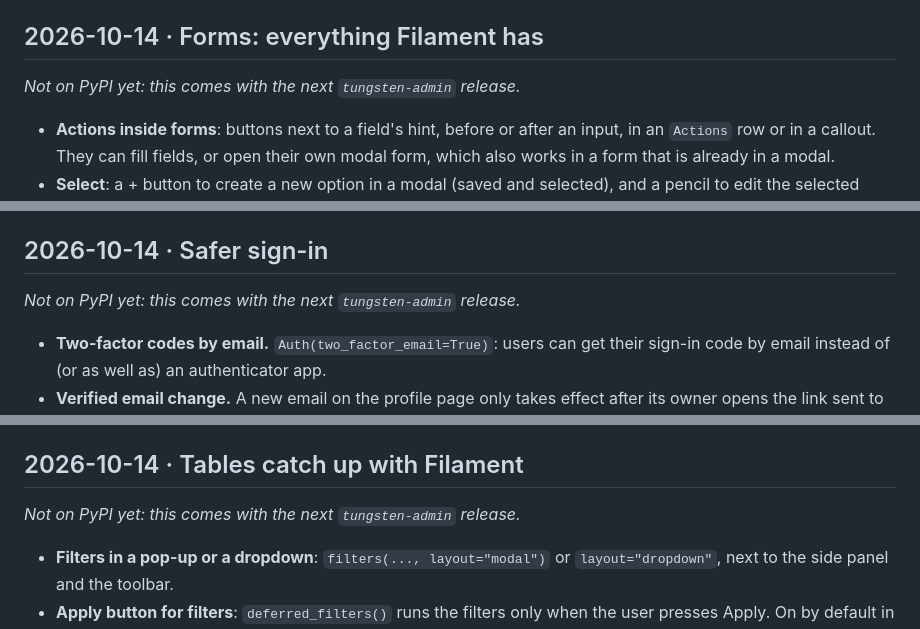
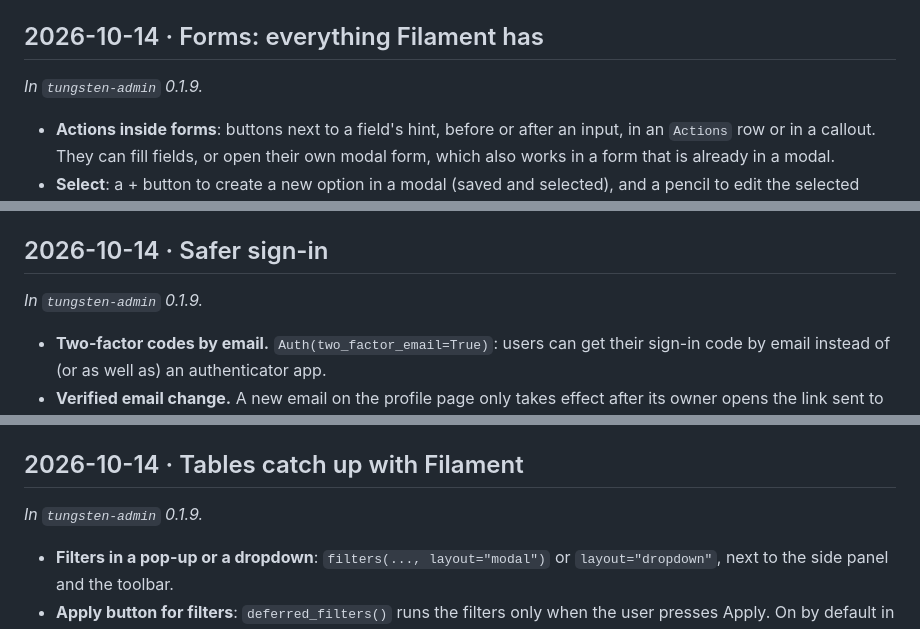
Before and after one commit to Prism-Infoways/Tungsten, a Markdown page: CHANGELOG.md, 3 parts joined by grey strips. Drawn GitHub-style.

```diff
--- a/CHANGELOG.md
+++ b/CHANGELOG.md
@@ -23,7 +23,7 @@ _Not on PyPI yet: this comes with the next `tungsten-admin` release._
 
 ## 2026-10-14 · Forms: everything Filament has
 
-_Not on PyPI yet: this comes with the next `tungsten-admin` release._
+_In `tungsten-admin` 0.1.9._
 
 - **Actions inside forms**: buttons next to a field's hint, before or after an input, in an `Actions` row or in a callout. They can fill fields, or open their own modal form, which also works in a form that is already in a modal.
 - **Select**: a + button to create a new option in a modal (saved and selected), and a pencil to edit the selected one.
@@ -35,7 +35,7 @@ _Not on PyPI yet: this comes with the next `tungsten-admin` release._
 
 ## 2026-10-14 · Safer sign-in
 
-_Not on PyPI yet: this comes with the next `tungsten-admin` release._
+_In `tungsten-admin` 0.1.9._
 
 - **Two-factor codes by email.** `Auth(two_factor_email=True)`: users can get their sign-in code by email instead of (or as well as) an authenticator app.
 - **Verified email change.** A new email on the profile page only takes effect after its owner opens the link sent to it. The old address gets a notice with a link to stop the change.
@@ -45,7 +45,7 @@ _Not on PyPI yet: this comes with the next `tungsten-admin` release._
 
 ## 2026-10-14 · Tables catch up with Filament
 
-_Not on PyPI yet: this comes with the next `tungsten-admin` release._
+_In `tungsten-admin` 0.1.9._
 
 - **Filters in a pop-up or a dropdown**: `filters(..., layout="modal")` or `layout="dropdown"`, next to the side panel and the toolbar.
 - **Apply button for filters**: `deferred_filters()` runs the filters only when the user presses Apply. On by default in the modal and dropdown layouts.
```
Also changed, not shown: other parts of CHANGELOG.md (+7 -7 lines).
